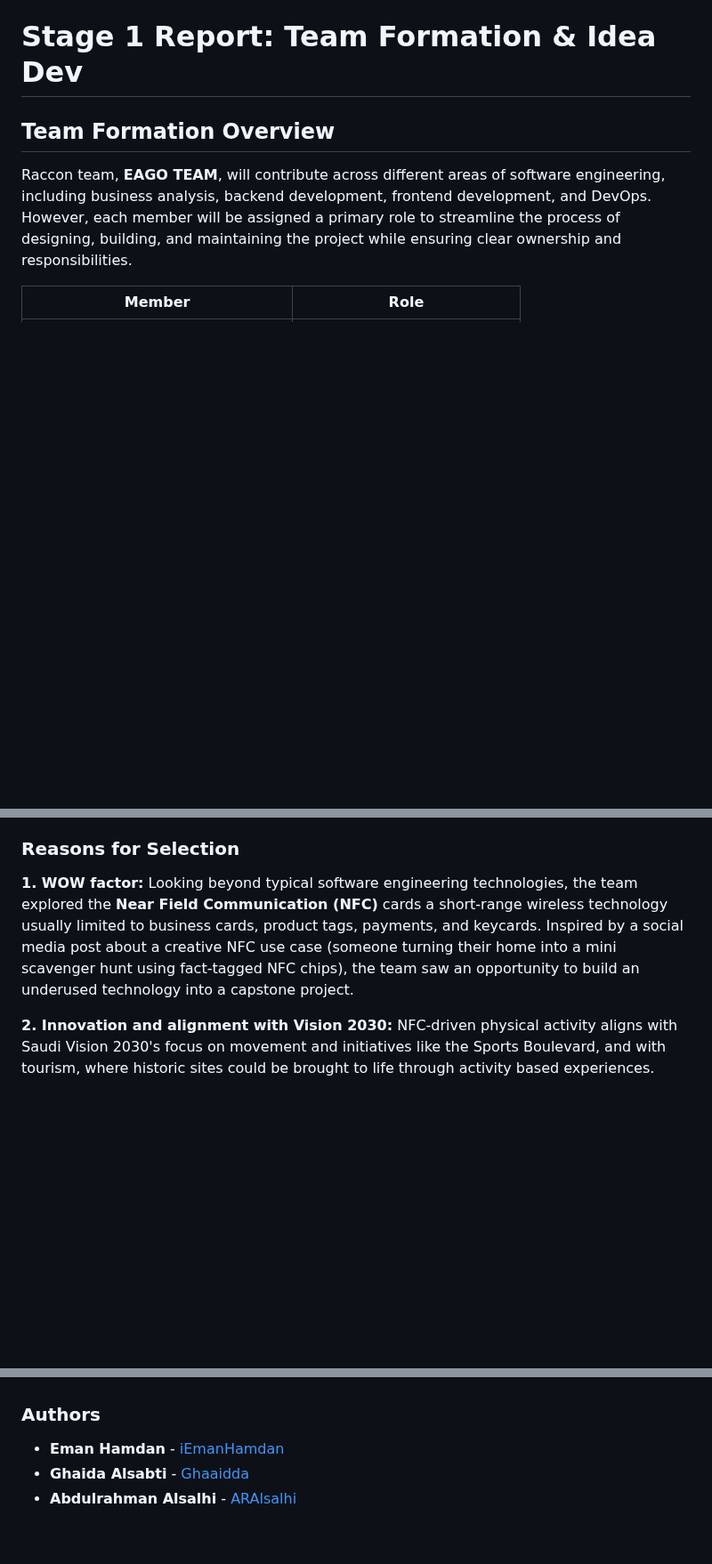
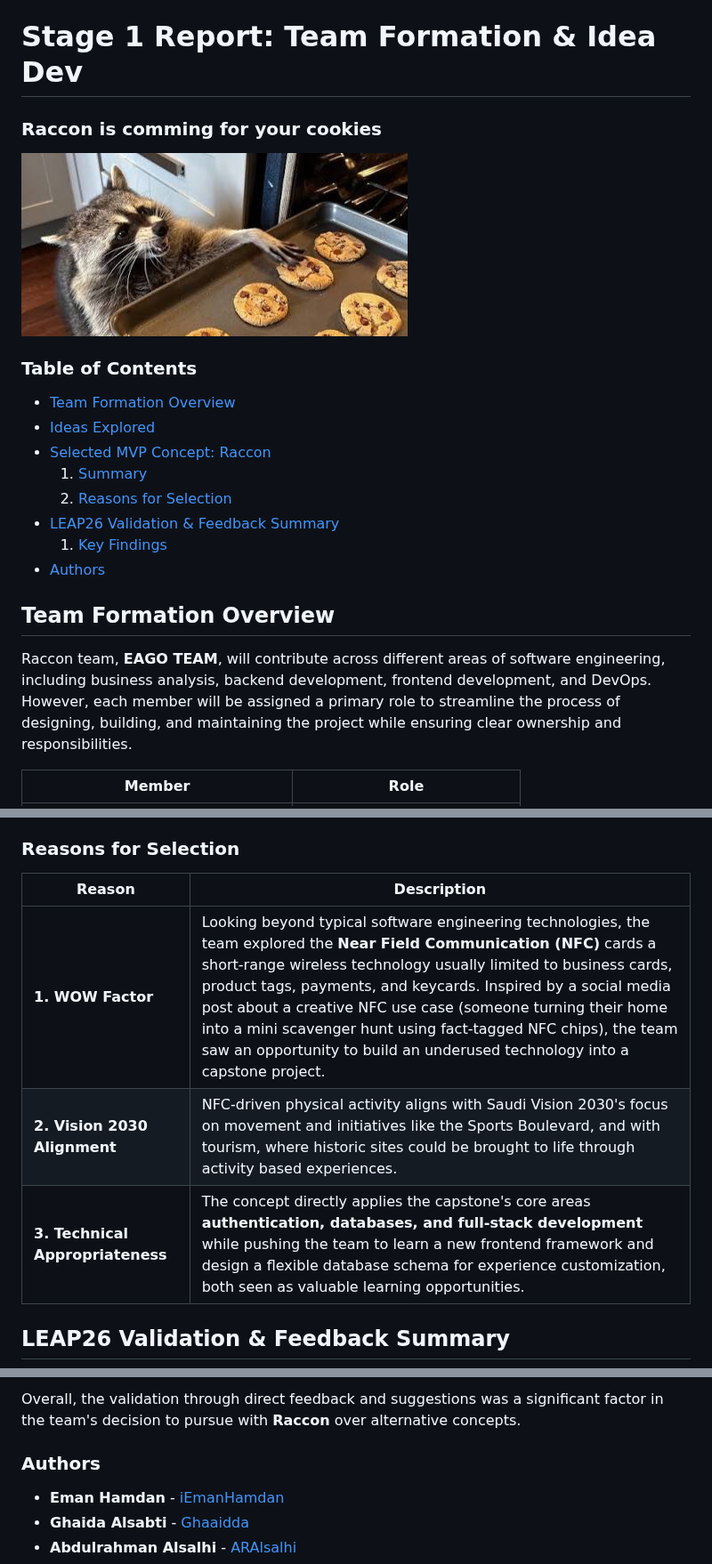
Before and after one commit to t8pr/Raccon, a Markdown page: Team Formation & Idea Dev/README.md, 3 parts joined by grey strips. Shown at 89% size. Rendered like a GitHub page; pictures changed too: Team Formation & Idea Dev/images.png (added); blank space fills up the shorter version.

```diff
--- a/Team Formation & Idea Dev/README.md
+++ b/Team Formation & Idea Dev/README.md
@@ -1,4 +1,18 @@
 # Stage 1 Report: Team Formation & Idea Dev
+
+### Raccon is comming for your cookies
+![alt text](images.png)
+
+### Table of Contents
+
+- [Team Formation Overview](#team-formation-overview)
+- [Ideas Explored](#ideas-explored)
+- [Selected MVP Concept: Raccon](#selected-mvp-concept-raccon)
+  1. [Summary](#summary)
+  2. [Reasons for Selection](#reasons-for-selection)
+- [LEAP26 Validation & Feedback Summary](#leap26-validation--feedback-summary)
+     1. [Key Findings](#key-findings)
+- [Authors](#authors)
 
 ## Team Formation Overview
 
@@ -37,7 +51,11 @@ The second is an **Open Hunt Experience**, where users can explore freely, with
 
 ### Reasons for Selection
 
-**1. WOW factor:** Looking beyond typical software engineering technologies, the team explored the **Near Field Communication (NFC)** cards a short-range wireless technology usually limited to business cards, product tags, payments, and keycards. Inspired by a social media post about a creative NFC use case (someone turning their home into a mini scavenger hunt using fact-tagged NFC chips), the team saw an opportunity to build an underused technology into a capstone project.
+| **Reason** | **Description** |
+|---|---|
+| **1. WOW Factor** | Looking beyond typical software engineering technologies, the team explored the **Near Field Communication (NFC)** cards a short-range wireless technology usually limited to business cards, product tags, payments, and keycards. Inspired by a social media post about a creative NFC use case (someone turning their home into a mini scavenger hunt using fact-tagged NFC chips), the team saw an opportunity to build an underused technology into a capstone project. |
+| **2. Vision 2030 Alignment** | NFC-driven physical activity aligns with Saudi Vision 2030's focus on movement and initiatives like the Sports Boulevard, and with tourism, where historic sites could be brought to life through activity based experiences. |
+| **3. Technical Appropriateness** | The concept directly applies the capstone's core areas **authentication, databases, and full-stack development** while pushing the team to learn a new frontend framework and design a flexible database schema for experience customization, both seen as valuable learning opportunities. |
 
-**2. Innovation and alignment with Vision 2030:** NFC-driven physical activity aligns with Saudi Vision 2030's focus on movement and initiatives like the Sports Boulevard, and with tourism, where historic sites could be brought to life through activity based experiences.
+## LEAP26 Validation & Feedback Summary
 
@@ -45,3 +85,5 @@ The second is an **Open Hunt Experience**, where users can explore freely, with
+Overall, the validation through direct feedback and suggestions was a significant factor in the team's decision to pursue with **Raccon** over alternative concepts.
+
 
 ### Authors
 * **Eman Hamdan** - [iEmanHamdan](https://github.com/iEmanHamdan)
```
Also changed, not shown: other parts of Team Formation & Idea Dev/README.md (+23 -1 lines).
